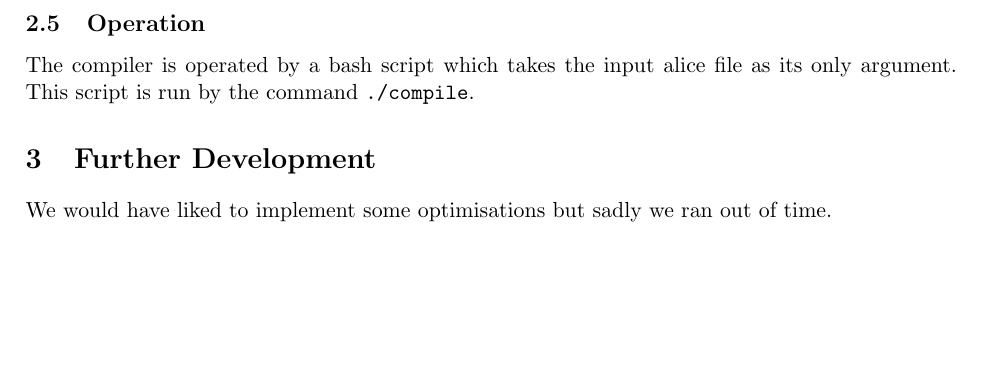
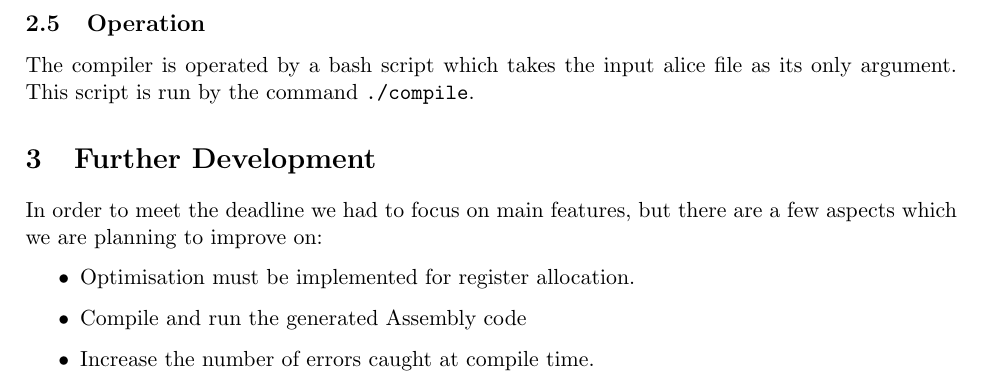
Before and after one commit to jamesss/Compiler, a LaTeX document (report.tex): part of page 2 of 2, cut so that both start at the same text, the shorter picture padded with empty space. Compiled offline with pdfLaTeX.

Commit message:
New further development features

```diff
--- a/report.tex
+++ b/report.tex
@@ -37,8 +37,12 @@ Functions such as reading data from the console are accomplished by using the \t
 The compiler is operated by a bash script which takes the input alice file as its only argument. This script is run by the command \tt ./compile\rm .
 
 \section{Further Development}
-We would have liked to implement some optimisations but sadly we ran out of time.
+In order to meet the deadline we had to focus on main features, but there are a few aspects which we are planning to improve on:
 
-
+\begin{itemize}
+\item Optimisation must be implemented for register allocation.
+\item Compile and run the generated Assembly code
+\item Increase the number of errors caught at compile time.
+\end{itemize}
 
 \end{document}
```
